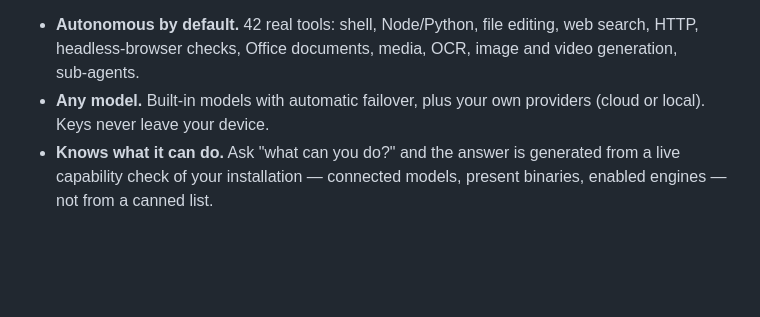
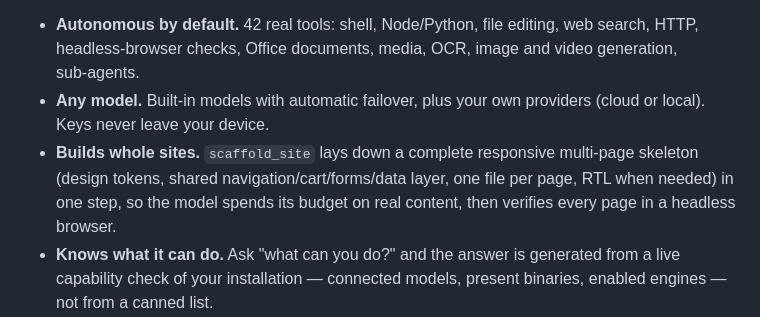
Before and after one commit to Nethyric/orca, a Markdown page: README.md, the part around the change. GitHub-like rendering; blank space fills up the shorter version.

Commit message:
README: site building

```diff
--- a/README.md
+++ b/README.md
@@ -30,6 +30,7 @@ ORCA is a desktop agent that plans, writes code, runs it, reads the errors and f
 
 - **Autonomous by default.** 42 real tools: shell, Node/Python, file editing, web search, HTTP, headless-browser checks, Office documents, media, OCR, image and video generation, sub‑agents.
 - **Any model.** Built-in models with automatic failover, plus your own providers (cloud or local). Keys never leave your device.
+- **Builds whole sites.** `scaffold_site` lays down a complete responsive multi-page skeleton (design tokens, shared navigation/cart/forms/data layer, one file per page, RTL when needed) in one step, so the model spends its budget on real content, then verifies every page in a headless browser.
 - **Knows what it can do.** Ask "what can you do?" and the answer is generated from a live capability check of your installation — connected models, present binaries, enabled engines — not from a canned list.
 - **Decision engine (optional).** Plug in a System One model and ORCA gets calibrated judgments in ~0.2 s: smarter auto-routing, semantic command-risk review, verification of every answer (garbled, promised-but-not-done, wrong language), re-ranked web results.
 - **Three ways to chat.** Direct, side-by-side comparison, or blind battle with a local leaderboard.
```
